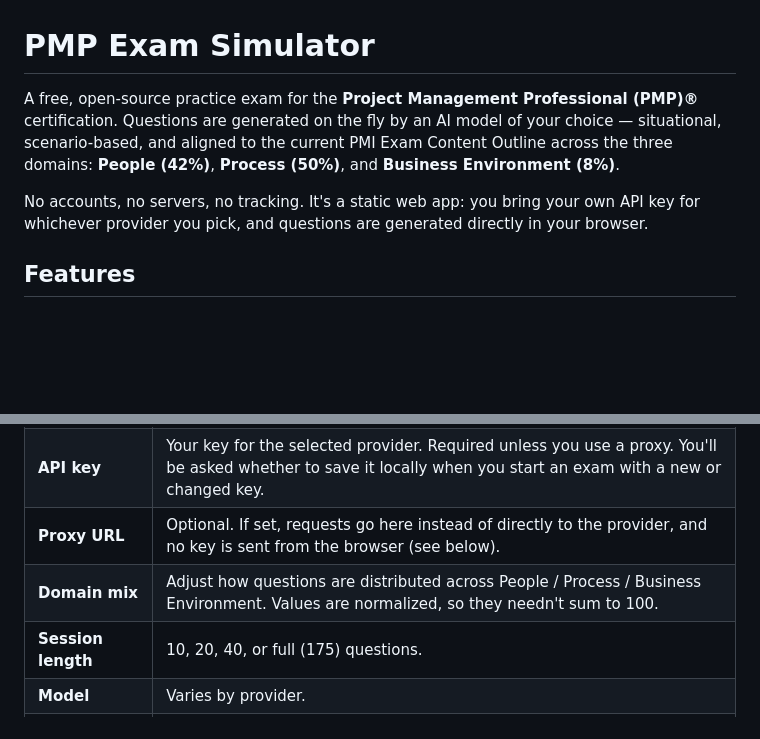
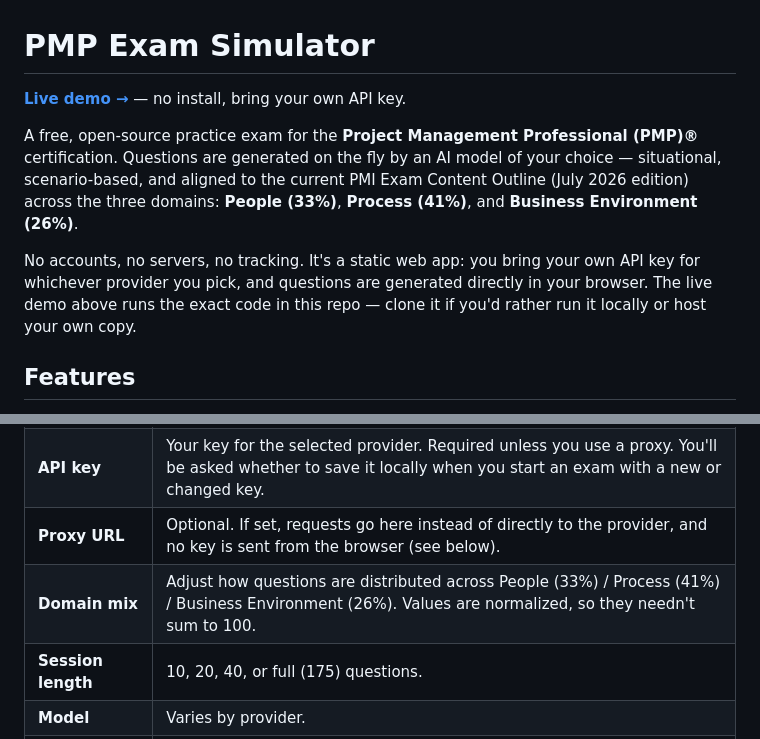
Before and after one commit to Indexasp74/PMP-Exam-Sim, a Markdown page: README.md, 2 parts joined by grey strips. GitHub-like rendering; blank space fills up the shorter version.

Commit message:
Add live demo link and fix stale domain-mix numbers in README
Live BYOK demo now hosted at minotaurdesign.com/pmp-exam-simulator,
running the same static files as this repo.

```diff
--- a/README.md
+++ b/README.md
@@ -1,8 +1,10 @@
 # PMP Exam Simulator
 
-A free, open-source practice exam for the **Project Management Professional (PMP)®** certification. Questions are generated on the fly by an AI model of your choice — situational, scenario-based, and aligned to the current PMI Exam Content Outline across the three domains: **People (42%)**, **Process (50%)**, and **Business Environment (8%)**.
+**[Live demo →](https://minotaurdesign.com/pmp-exam-simulator/)** — no install, bring your own API key.
 
-No accounts, no servers, no tracking. It's a static web app: you bring your own API key for whichever provider you pick, and questions are generated directly in your browser.
+A free, open-source practice exam for the **Project Management Professional (PMP)®** certification. Questions are generated on the fly by an AI model of your choice — situational, scenario-based, and aligned to the current PMI Exam Content Outline (July 2026 edition) across the three domains: **People (33%)**, **Process (41%)**, and **Business Environment (26%)**.
+
+No accounts, no servers, no tracking. It's a static web app: you bring your own API key for whichever provider you pick, and questions are generated directly in your browser. The live demo above runs the exact code in this repo — clone it if you'd rather run it locally or host your own copy.
 
 ## Features
 
@@ -54,7 +56,7 @@ All settings live on the start screen and persist in your browser between sessio
 | **AI provider** | Anthropic, Gemini, or Groq. |
 | **API key** | Your key for the selected provider. Required unless you use a proxy. You'll be asked whether to save it locally when you start an exam with a new or changed key. |
 | **Proxy URL** | Optional. If set, requests go here instead of directly to the provider, and no key is sent from the browser (see below). |
-| **Domain mix** | Adjust how questions are distributed across People / Process / Business Environment. Values are normalized, so they needn't sum to 100. |
+| **Domain mix** | Adjust how questions are distributed across People (33%) / Process (41%) / Business Environment (26%). Values are normalized, so they needn't sum to 100. |
 | **Session length** | 10, 20, 40, or full (175) questions. |
 | **Model** | Varies by provider. |
 | **Approach focus** | Predictive, Agile/Scrum, Hybrid, or Mixed. |
```
